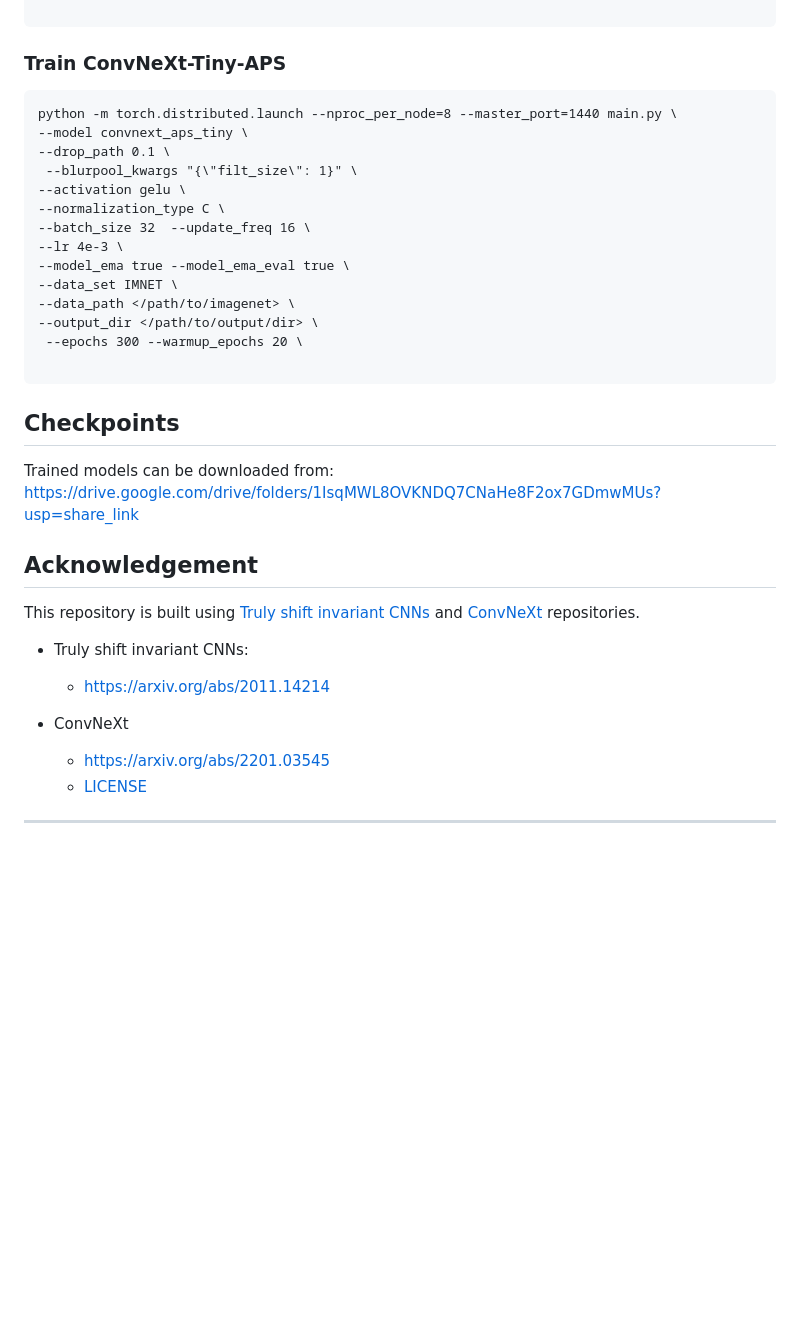
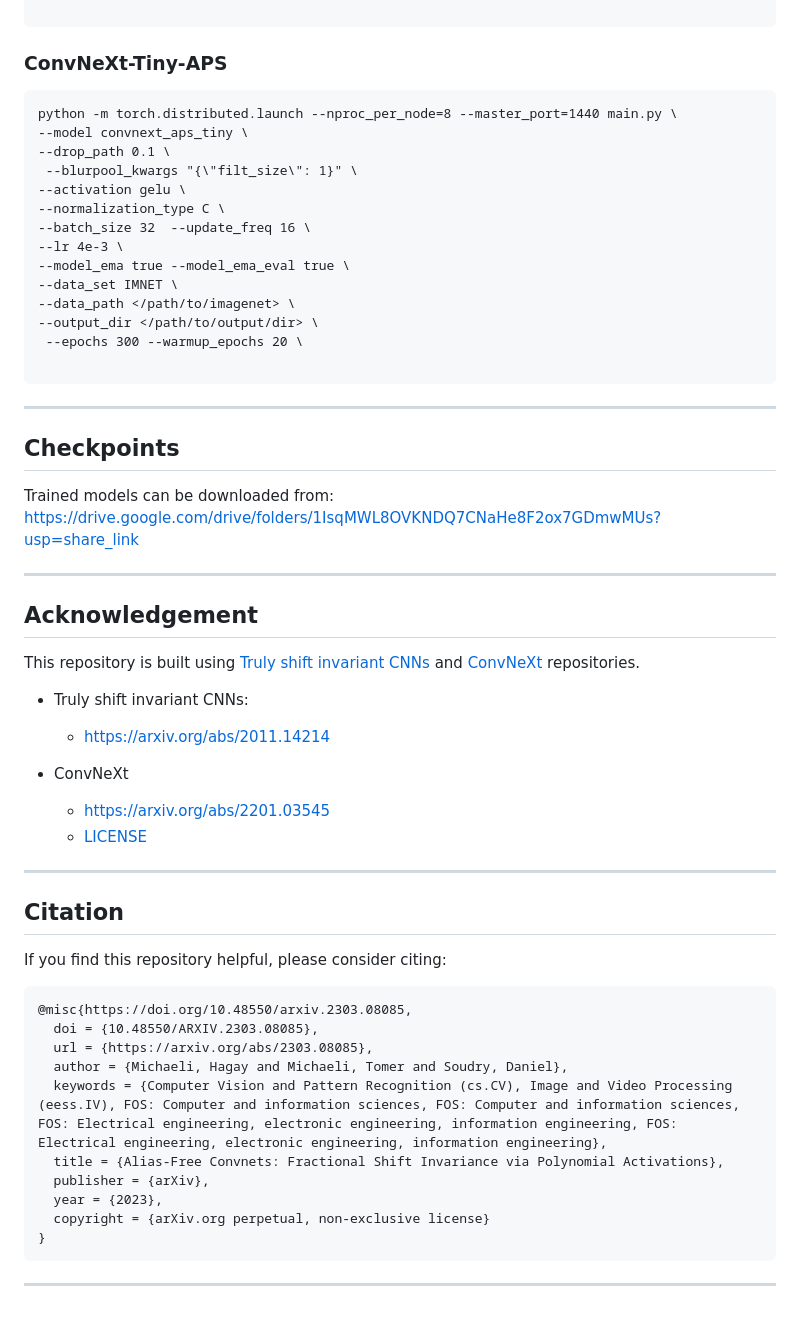
Before and after one commit to hmichaeli/alias_free_convnets, a Markdown page: README.md, the part around one of its changes. Drawn GitHub-style; blank space fills up the shorter version.

Commit message:
[Readme] Add paper links

````diff
--- a/README.md
+++ b/README.md
@@ -101,7 +101,7 @@ python -m torch.distributed.launch --nproc_per_node=8 --master_port=1440 main.py
 
 ```
 
-### Train ConvNeXt-Tiny-APS
+### ConvNeXt-Tiny-APS
 
 ```
 python -m torch.distributed.launch --nproc_per_node=8 --master_port=1440 main.py \
@@ -119,14 +119,14 @@ python -m torch.distributed.launch --nproc_per_node=8 --master_port=1440 main.py
  --epochs 300 --warmup_epochs 20 \
 
 ```
-
+---
 
 ## Checkpoints
 
 Trained models can be downloaded from:
 https://drive.google.com/drive/folders/1IsqMWL8OVKNDQ7CNaHe8F2ox7GDmwMUs?usp=share_link
 
-
+---
 
 ## Acknowledgement
 This repository is built using [Truly shift invariant CNNs](https://github.com/achaman2/truly_shift_invariant_cnns/tree/9c319a2f4734745b1a8f2375981750867db1078a)
@@ -143,3 +143,19 @@ and [ConvNeXt](https://github.com/facebookresearch/ConvNeXt/tree/9a7b47bd6a6c156
 [//]: # (Python 3.8	Miniconda3 Linux 64-bit	98.8 MiB	935d72deb16e42739d69644977290395561b7a6db059b316958d97939e9bdf3d)
 
 ---
+## Citation
+If you find this repository helpful, please consider citing:
+```
+@misc{https://doi.org/10.48550/arxiv.2303.08085,
+  doi = {10.48550/ARXIV.2303.08085},
+  url = {https://arxiv.org/abs/2303.08085},
+  author = {Michaeli, Hagay and Michaeli, Tomer and Soudry, Daniel},
+  keywords = {Computer Vision and Pattern Recognition (cs.CV), Image and Video Processing (eess.IV), FOS: Computer and information sciences, FOS: Computer and information sciences, FOS: Electrical engineering, electronic engineering, information engineering, FOS: Electrical engineering, electronic engineering, information engineering},
+  title = {Alias-Free Convnets: Fractional Shift Invariance via Polynomial Activations},
+  publisher = {arXiv},
+  year = {2023},
+  copyright = {arXiv.org perpetual, non-exclusive license}
+}
+```
+
+---
````
Also changed, not shown: other parts of README.md (+2 -2 lines).
